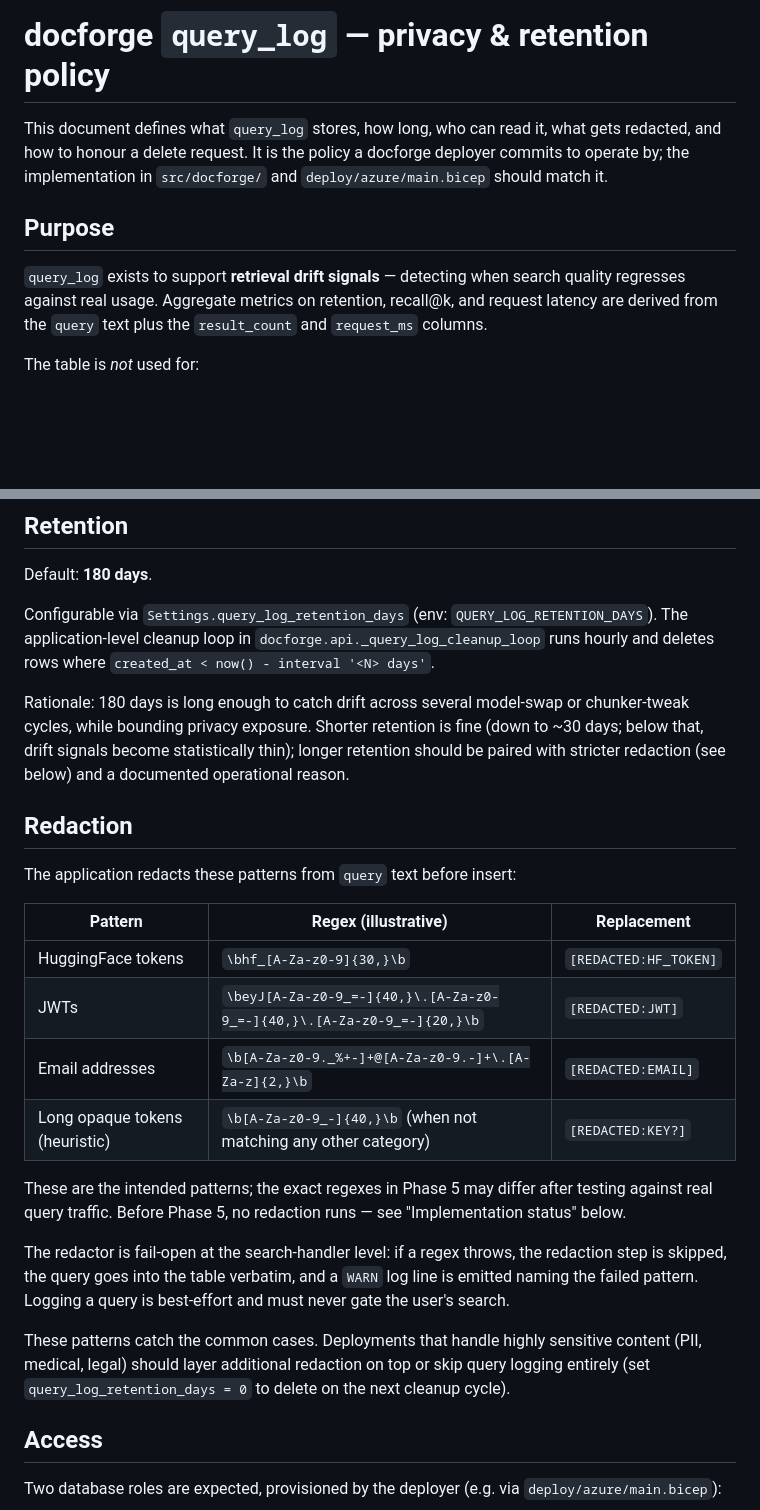
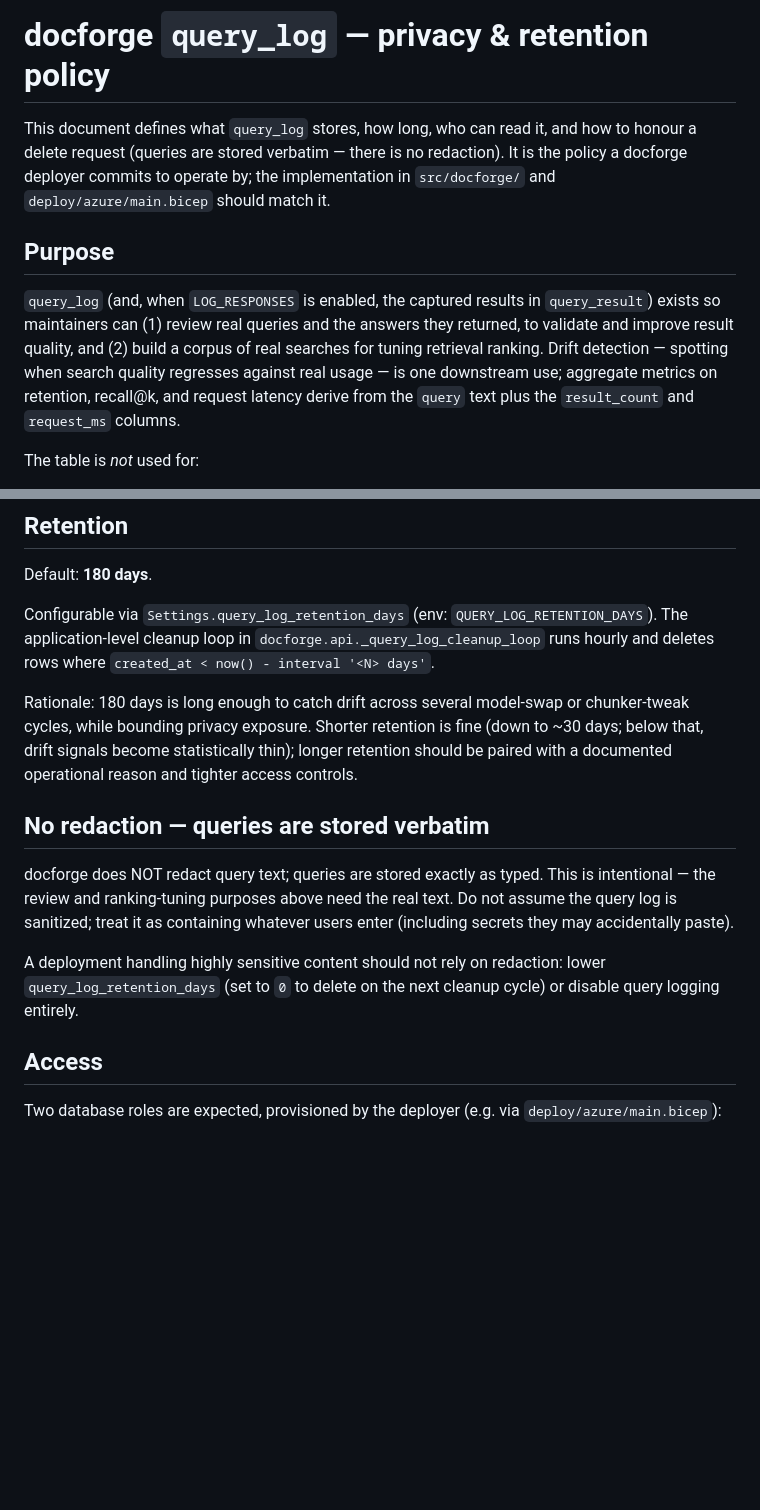
Before and after one commit to GranatenUdo/docforge, a Markdown page: docs/log-privacy.md, 2 parts joined by grey strips. Rendered like a GitHub page; blank space fills up the shorter version.

Commit message:
docs(log-privacy): state real purpose (quality review + ranking tuning), drop nonexistent redaction, de-pin Phase 5
Co-Authored-By: Claude Opus 4.8 (1M context) <noreply@anthropic.com>
Claude-Session: https://claude.ai/code/session_01L3x4fmjeANLdJoyf6sFgxn

```diff
--- a/docs/log-privacy.md
+++ b/docs/log-privacy.md
@@ -1,10 +1,10 @@
 # docforge `query_log` — privacy & retention policy
 
-This document defines what `query_log` stores, how long, who can read it, what gets redacted, and how to honour a delete request. It is the policy a docforge deployer commits to operate by; the implementation in `src/docforge/` and `deploy/azure/main.bicep` should match it.
+This document defines what `query_log` stores, how long, who can read it, and how to honour a delete request (queries are stored verbatim — there is no redaction). It is the policy a docforge deployer commits to operate by; the implementation in `src/docforge/` and `deploy/azure/main.bicep` should match it.
 
 ## Purpose
 
-`query_log` exists to support **retrieval drift signals** — detecting when search quality regresses against real usage. Aggregate metrics on retention, recall@k, and request latency are derived from the `query` text plus the `result_count` and `request_ms` columns.
+`query_log` (and, when `LOG_RESPONSES` is enabled, the captured results in `query_result`) exists so maintainers can (1) review real queries and the answers they returned, to validate and improve result quality, and (2) build a corpus of real searches for tuning retrieval ranking. Drift detection — spotting when search quality regresses against real usage — is one downstream use; aggregate metrics on retention, recall@k, and request latency derive from the `query` text plus the `result_count` and `request_ms` columns.
 
 The table is *not* used for:
 
@@ -20,24 +20,13 @@ Default: **180 days**.
 
 Configurable via `Settings.query_log_retention_days` (env: `QUERY_LOG_RETENTION_DAYS`). The application-level cleanup loop in `docforge.api._query_log_cleanup_loop` runs hourly and deletes rows where `created_at < now() - interval '<N> days'`.
 
-Rationale: 180 days is long enough to catch drift across several model-swap or chunker-tweak cycles, while bounding privacy exposure. Shorter retention is fine (down to ~30 days; below that, drift signals become statistically thin); longer retention should be paired with stricter redaction (see below) and a documented operational reason.
+Rationale: 180 days is long enough to catch drift across several model-swap or chunker-tweak cycles, while bounding privacy exposure. Shorter retention is fine (down to ~30 days; below that, drift signals become statistically thin); longer retention should be paired with a documented operational reason and tighter access controls.
 
-## Redaction
+## No redaction — queries are stored verbatim
 
-The application redacts these patterns from `query` text before insert:
+docforge does NOT redact query text; queries are stored exactly as typed. This is intentional — the review and ranking-tuning purposes above need the real text. Do not assume the query log is sanitized; treat it as containing whatever users enter (including secrets they may accidentally paste).
 
-| Pattern | Regex (illustrative) | Replacement |
-|---|---|---|
-| HuggingFace tokens | `\bhf_[A-Za-z0-9]{30,}\b` | `[REDACTED:HF_TOKEN]` |
-| JWTs | `\beyJ[A-Za-z0-9_=-]{40,}\.[A-Za-z0-9_=-]{40,}\.[A-Za-z0-9_=-]{20,}\b` | `[REDACTED:JWT]` |
-| Email addresses | `\b[A-Za-z0-9._%+-]+@[A-Za-z0-9.-]+\.[A-Za-z]{2,}\b` | `[REDACTED:EMAIL]` |
-| Long opaque tokens (heuristic) | `\b[A-Za-z0-9_-]{40,}\b` (when not matching any other category) | `[REDACTED:KEY?]` |
-
-These are the intended patterns; the exact regexes in Phase 5 may differ after testing against real query traffic. Before Phase 5, no redaction runs — see "Implementation status" below.
-
-The redactor is fail-open at the search-handler level: if a regex throws, the redaction step is skipped, the query goes into the table verbatim, and a `WARN` log line is emitted naming the failed pattern. Logging a query is best-effort and must never gate the user's search.
-
-These patterns catch the common cases. Deployments that handle highly sensitive content (PII, medical, legal) should layer additional redaction on top or skip query logging entirely (set `query_log_retention_days = 0` to delete on the next cleanup cycle).
+A deployment handling highly sensitive content should not rely on redaction: lower `query_log_retention_days` (set to `0` to delete on the next cleanup cycle) or disable query logging entirely.
 
 ## Access
 
```
Also changed, not shown: other parts of docs/log-privacy.md (+4 -5 lines).
